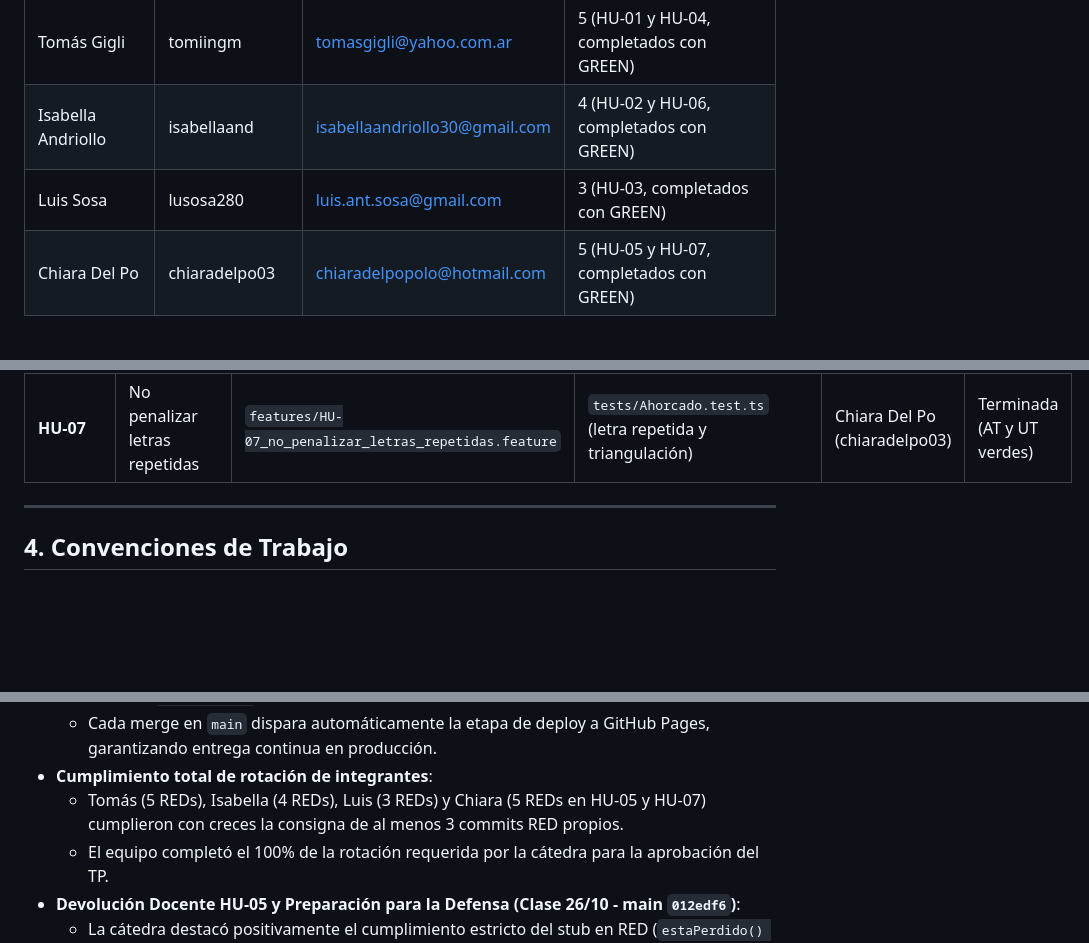
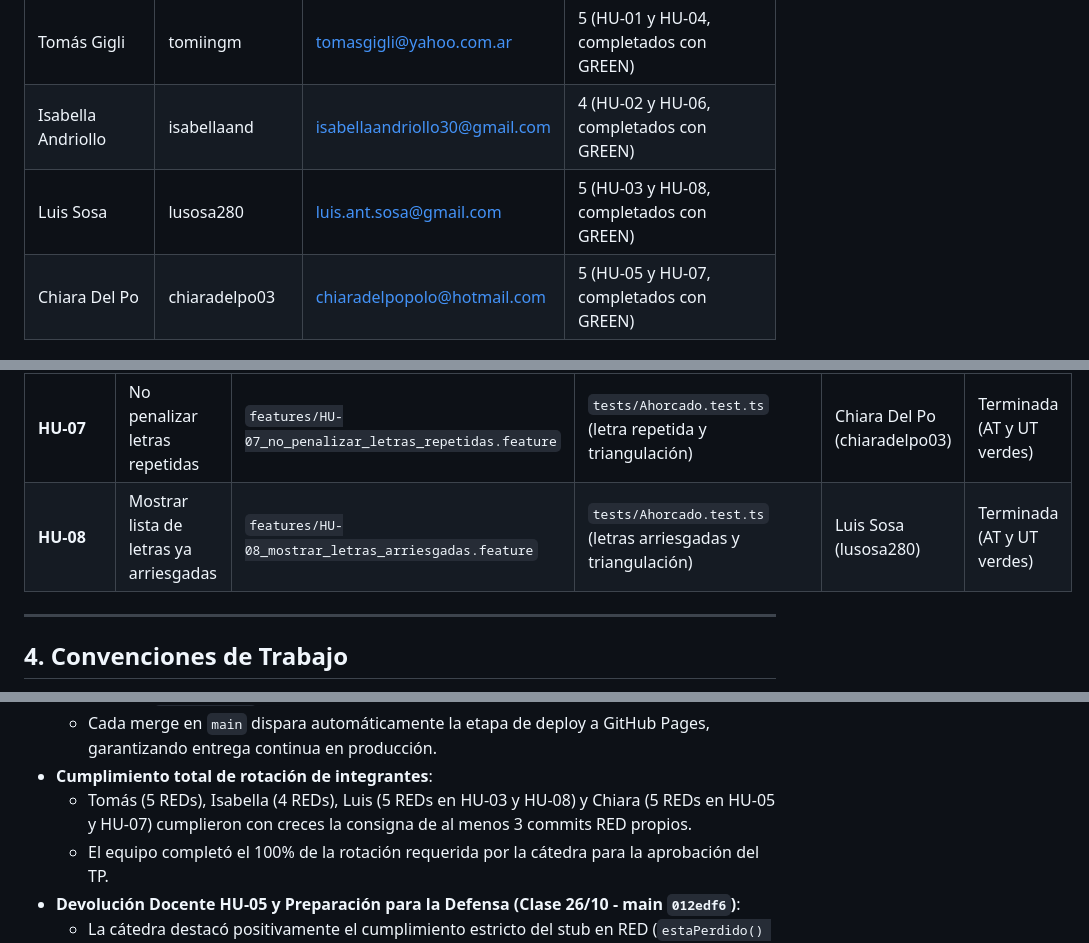
Before and after one commit to chiaradelpo03/Metodologias-Agiles-Grupo4, a Markdown page: NOTES.md, 3 parts joined by grey strips. Drawn GitHub-style; blank space fills up the shorter version.

Commit message:
DOCS: registrar trazabilidad de HU-08 en NOTES.md

```diff
--- a/NOTES.md
+++ b/NOTES.md
@@ -11,7 +11,7 @@ Este documento registra la trazabilidad entre **Historias de Usuario**, **Criter
 |------------|-----------------|--------------|-----------------------|
 | Tomás Gigli | tomiingm | tomasgigli@yahoo.com.ar | 5 (HU-01 y HU-04, completados con GREEN) |
 | Isabella Andriollo | isabellaand | isabellaandriollo30@gmail.com | 4 (HU-02 y HU-06, completados con GREEN) |
-| Luis Sosa | lusosa280 | luis.ant.sosa@gmail.com | 3 (HU-03, completados con GREEN) |
+| Luis Sosa | lusosa280 | luis.ant.sosa@gmail.com | 5 (HU-03 y HU-08, completados con GREEN) |
 | Chiara Del Po | chiaradelpo03 | chiaradelpopolo@hotmail.com | 5 (HU-05 y HU-07, completados con GREEN) |
 
 ---
@@ -35,6 +35,7 @@ Este documento registra la trazabilidad entre **Historias de Usuario**, **Criter
 | **HU-05** | Perder partida al agotar los 6 intentos | `features/HU-05_perder_partida.feature` | `tests/Ahorcado.test.ts` (derrota y triangulación) | Chiara Del Po (chiaradelpo03) | Terminada (AT y UT verdes) |
 | **HU-06** | Reiniciar partida con botón "Jugar de nuevo" | `features/HU-06_reiniciar_partida.feature` | `tests/Ahorcado.test.ts (reiniciar intentos, limpiar palabra y triangulación)` | Isabella Andriollo (isabellaand) | Terminada (AT y UT verdes) |
 | **HU-07** | No penalizar letras repetidas | `features/HU-07_no_penalizar_letras_repetidas.feature` | `tests/Ahorcado.test.ts` (letra repetida y triangulación) | Chiara Del Po (chiaradelpo03) | Terminada (AT y UT verdes) |
+| **HU-08** | Mostrar lista de letras ya arriesgadas | `features/HU-08_mostrar_letras_arriesgadas.feature` | `tests/Ahorcado.test.ts` (letras arriesgadas y triangulación) | Luis Sosa (lusosa280) | Terminada (AT y UT verdes) |
 
 ---
 
@@ -71,7 +72,7 @@ Este documento registra la trazabilidad entre **Historias de Usuario**, **Criter
   - Ninguna rama de feature debe alojar commits de la siguiente HU; el inicio de una nueva HU (commit `RED: [HU-XX]`) debe comenzar en una rama propia una vez integrada la anterior.
   - Cada merge en `main` dispara automáticamente la etapa de deploy a GitHub Pages, garantizando entrega continua en producción.
 - **Cumplimiento total de rotación de integrantes**:
-  - Tomás (5 REDs), Isabella (4 REDs), Luis (3 REDs) y Chiara (5 REDs en HU-05 y HU-07) cumplieron con creces la consigna de al menos 3 commits RED propios.
+  - Tomás (5 REDs), Isabella (4 REDs), Luis (5 REDs en HU-03 y HU-08) y Chiara (5 REDs en HU-05 y HU-07) cumplieron con creces la consigna de al menos 3 commits RED propios.
   - El equipo completó el 100% de la rotación requerida por la cátedra para la aprobación del TP.
 - **Devolución Docente HU-05 y Preparación para la Defensa (Clase 26/10 - main `012edf6`)**:
   - La cátedra destacó positivamente el cumplimiento estricto del stub en RED (`estaPerdido() { return false; }`), la triangulación canónica (*fake it* -> caso opuesto -> generalización) y el flujo de trabajo por PR documentado.
```
